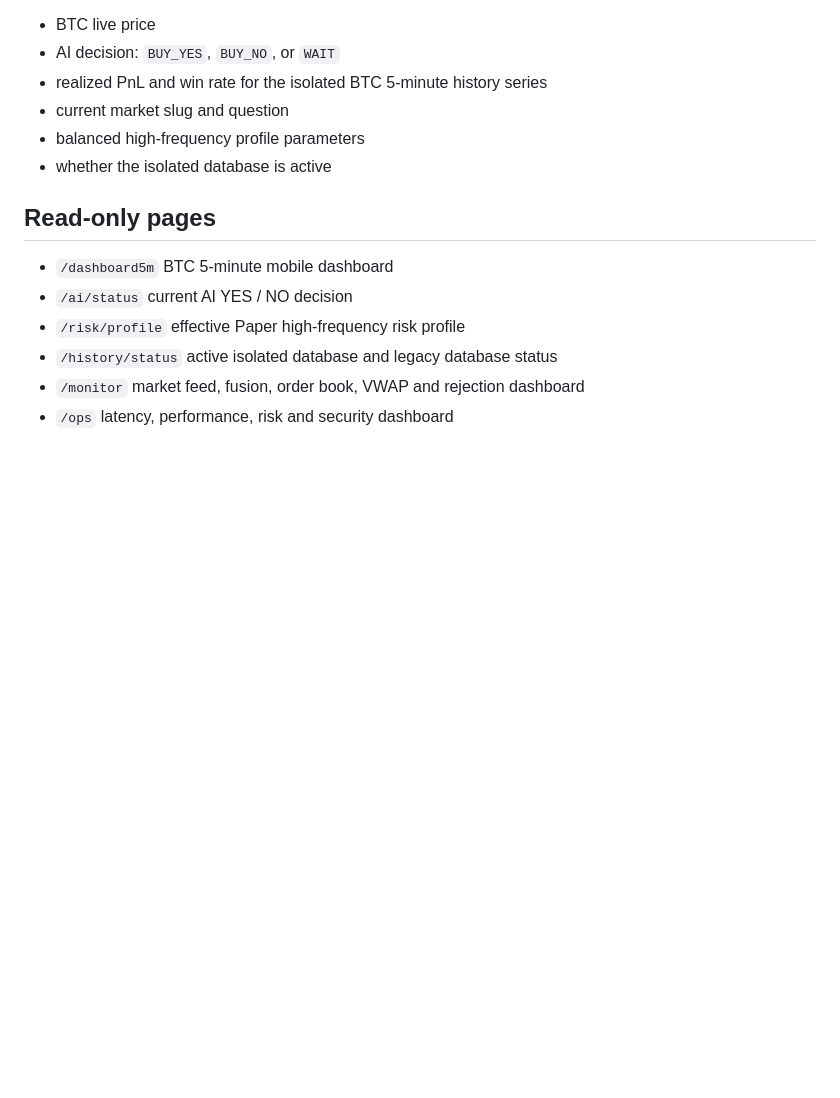
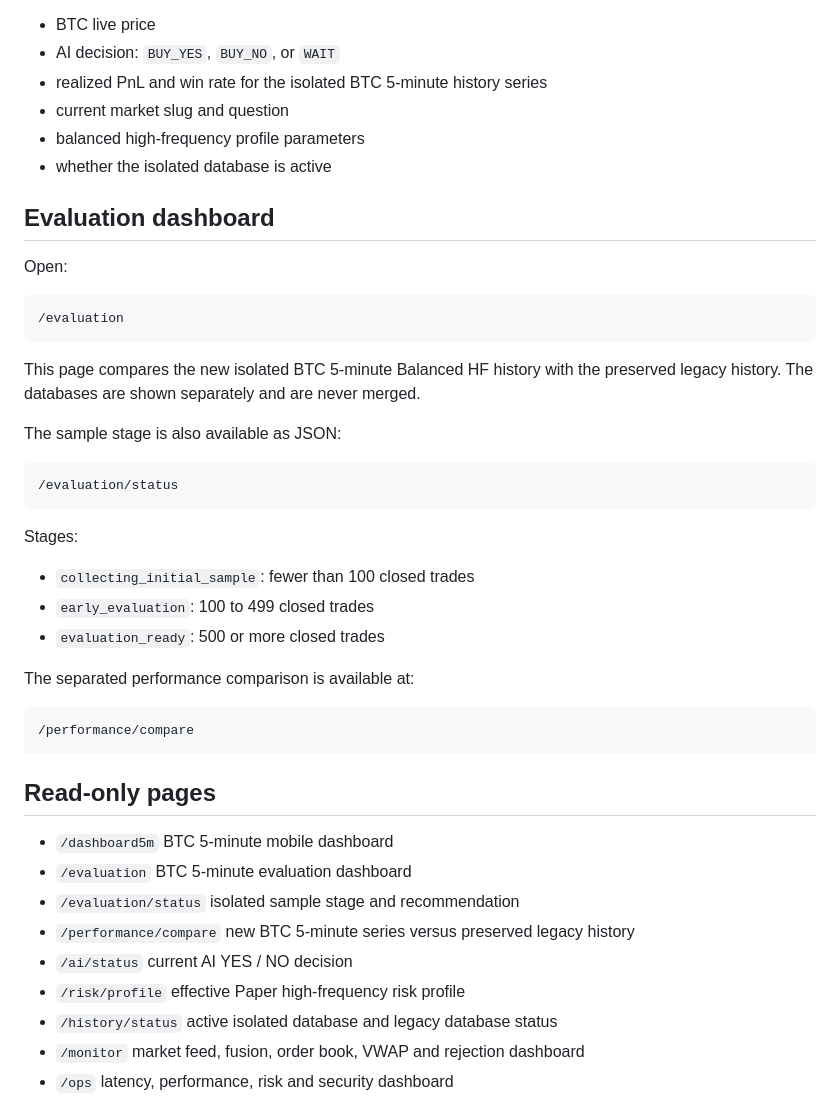
Before and after one commit to shiv-yao/Bot, a Markdown page: OPS_GUIDE.md, the part around the change. Rendered like a GitHub page; blank space fills up the shorter version.

Commit message:
Document BTC 5m evaluation dashboard and separated performance comparison

````diff
--- a/OPS_GUIDE.md
+++ b/OPS_GUIDE.md
@@ -74,9 +74,40 @@ The page shows:
 - balanced high-frequency profile parameters
 - whether the isolated database is active
 
+## Evaluation dashboard
+
+Open:
+
+```text
+/evaluation
+```
+
+This page compares the new isolated BTC 5-minute Balanced HF history with the preserved legacy history. The databases are shown separately and are never merged.
+
+The sample stage is also available as JSON:
+
+```text
+/evaluation/status
+```
+
+Stages:
+
+- `collecting_initial_sample`: fewer than 100 closed trades
+- `early_evaluation`: 100 to 499 closed trades
+- `evaluation_ready`: 500 or more closed trades
+
+The separated performance comparison is available at:
+
+```text
+/performance/compare
+```
+
 ## Read-only pages
 
 - `/dashboard5m` BTC 5-minute mobile dashboard
+- `/evaluation` BTC 5-minute evaluation dashboard
+- `/evaluation/status` isolated sample stage and recommendation
+- `/performance/compare` new BTC 5-minute series versus preserved legacy history
 - `/ai/status` current AI YES / NO decision
 - `/risk/profile` effective Paper high-frequency risk profile
 - `/history/status` active isolated database and legacy database status
````
